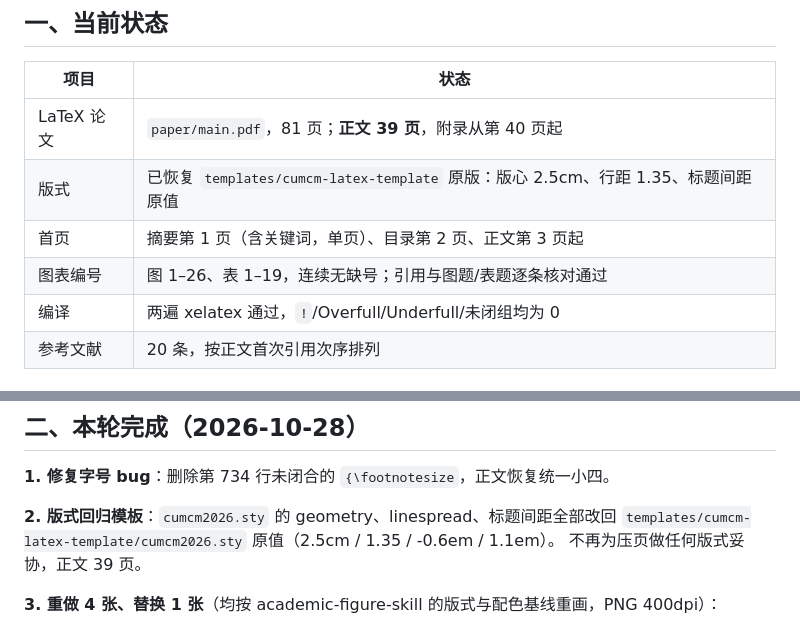
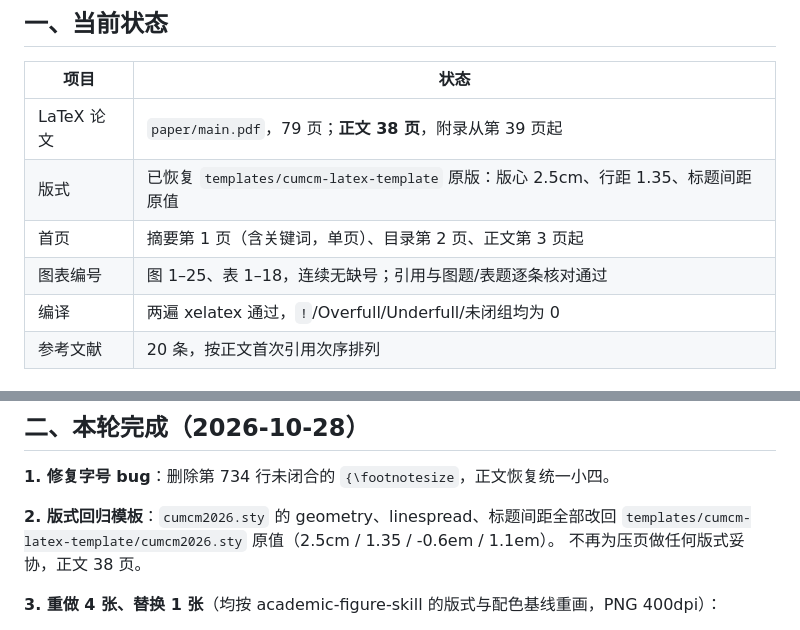
Before and after one commit to dd2006tqf/beer, a Markdown page: HANDOFF.md, 2 parts joined by grey strips. Rendered like a GitHub page.

Commit message:
docs: 页数与图表编号同步（正文38页、图1-25、表1-18）

```diff
--- a/HANDOFF.md
+++ b/HANDOFF.md
@@ -2,10 +2,10 @@
 
 | 项目 | 状态 |
 |---|---|
-| LaTeX 论文 | `paper/main.pdf`，81 页；**正文 39 页**，附录从第 40 页起 |
+| LaTeX 论文 | `paper/main.pdf`，79 页；**正文 38 页**，附录从第 39 页起 |
 | 版式 | 已恢复 `templates/cumcm-latex-template` 原版：版心 2.5cm、行距 1.35、标题间距原值 |
 | 首页 | 摘要第 1 页（含关键词，单页）、目录第 2 页、正文第 3 页起 |
-| 图表编号 | 图 1–26、表 1–19，连续无缺号；引用与图题/表题逐条核对通过 |
+| 图表编号 | 图 1–25、表 1–18，连续无缺号；引用与图题/表题逐条核对通过 |
 | 编译 | 两遍 xelatex 通过，`!`/Overfull/Underfull/未闭组均为 0 |
 | 参考文献 | 20 条，按正文首次引用次序排列 |
 
@@ -22,7 +22,7 @@
 
 **2. 版式回归模板**：`cumcm2026.sty` 的 geometry、linespread、标题间距全部改回
 `templates/cumcm-latex-template/cumcm2026.sty` 原值（2.5cm / 1.35 / -0.6em / 1.1em）。
-不再为压页做任何版式妥协，正文 39 页。
+不再为压页做任何版式妥协，正文 38 页。
 
 **3. 重做 4 张、替换 1 张**（均按 academic-figure-skill 的版式与配色基线重画，PNG 400dpi）：
 - 图 6 逐维配对胜负 → 左 50 维差值 strip + 胜负数，右降序累计曲线（原 bootstrap 森林图与表 6 重复，已替换）
```
